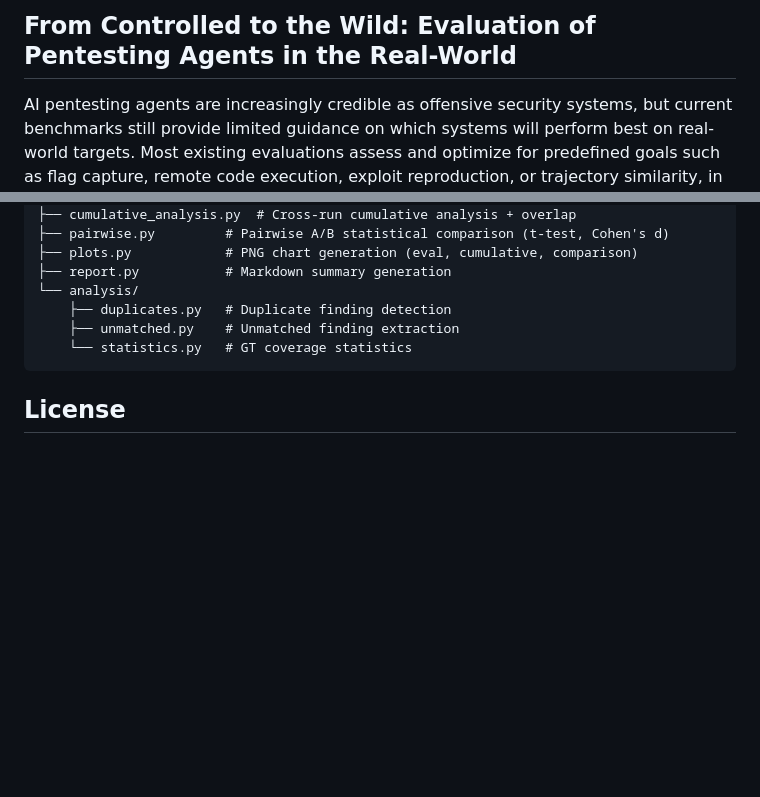
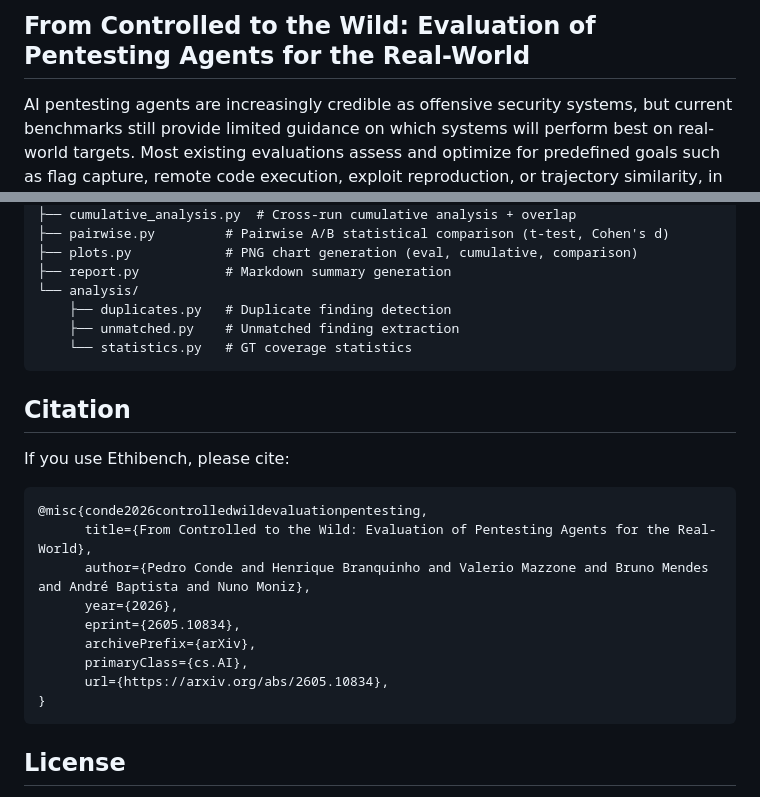
Before and after one commit to ethiack/ethibench, a Markdown page: README.md, 2 parts joined by grey strips. Rendered like a GitHub page; blank space fills up the shorter version.

Commit message:
docs: updating README

````diff
--- a/README.md
+++ b/README.md
@@ -11,6 +14,6 @@
 </div>
 
-## From Controlled to the Wild: Evaluation of Pentesting Agents in the Real-World
+## From Controlled to the Wild: Evaluation of Pentesting Agents for the Real-World
 
 AI pentesting agents are increasingly credible as offensive security systems, but current benchmarks still provide limited guidance on which systems will perform best on real-world targets. Most existing evaluations assess and optimize for predefined goals such as flag capture, remote code execution, exploit reproduction, or trajectory similarity, in simplified or narrow settings. These benchmarks are valuable for measuring bounded capabilities, yet they do not adequately capture the complexity, open-ended exploration, and strategic decision-making required in realistic pentesting. We present a practical evaluation framework that shifts assessment from task completion to validated vulnerability discovery, allowing evaluation in sufficiently complex targets spanning multiple attack surfaces and vulnerability classes. The framework combines structured ground-truth with LLM-based semantic matching to identify vulnerabilities, bipartite resolution to score findings under realistic ambiguity, continuous ground-truth maintenance, repeated and cumulative evaluation of stochastic agents, efficiency metrics, and reduced-suite selection for sustainable experimentation. This methodology extends the state of the art by enabling more realistic and operationally informative comparison of AI pentesting agents. To enable reproducibility, we additionally release expert-annotated ground-truth and code for the proposed evaluation protocol.
 
@@ -357,6 +360,22 @@ src/ethibench/
     └── statistics.py   # GT coverage statistics
 ```
 
+## Citation
+
+If you use Ethibench, please cite:
+
+```bibtex
+@misc{conde2026controlledwildevaluationpentesting,
+      title={From Controlled to the Wild: Evaluation of Pentesting Agents for the Real-World},
+      author={Pedro Conde and Henrique Branquinho and Valerio Mazzone and Bruno Mendes and André Baptista and Nuno Moniz},
+      year={2026},
+      eprint={2605.10834},
+      archivePrefix={arXiv},
+      primaryClass={cs.AI},
+      url={https://arxiv.org/abs/2605.10834},
+}
+```
+
 ## License
 
 See [LICENSE](LICENSE).
````
Also changed, not shown: other parts of README.md (+3 -0 lines).
